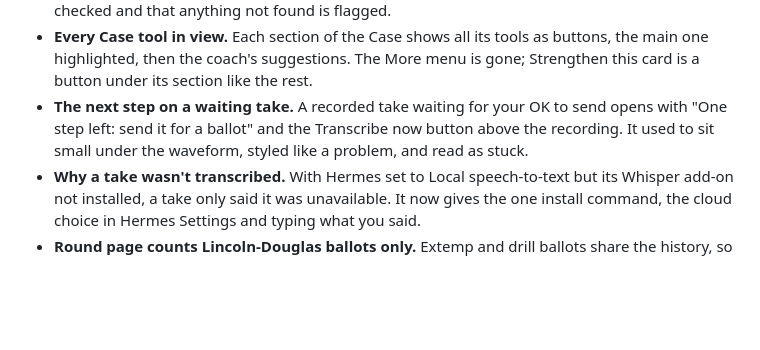
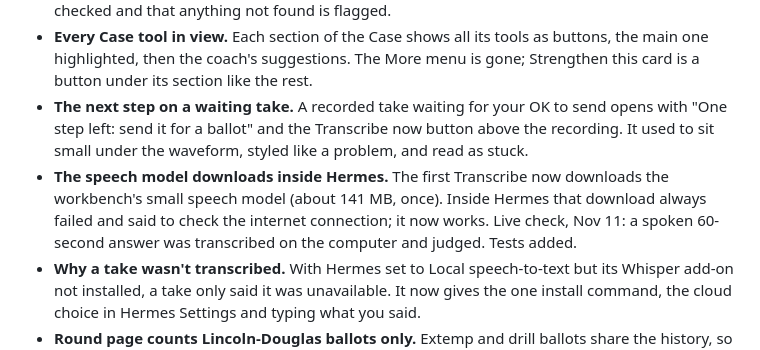
Before and after one commit to Dgardenhire/hermes-ld-workbench, a Markdown page: CHANGELOG.md, the part around the change. Rendered like a GitHub page; blank space fills up the shorter version.

Commit message:
Paperwork: the speech model download fix
Co-Authored-By: Claude Opus 5.5 <noreply@anthropic.com>

```diff
--- a/CHANGELOG.md
+++ b/CHANGELOG.md
@@ -15,6 +15,7 @@
 - **Settings** no longer says "with every citation, quote and number checked"; it says what is checked and that anything not found is flagged.
 - **Every Case tool in view.** Each section of the Case shows all its tools as buttons, the main one highlighted, then the coach's suggestions. The More menu is gone; Strengthen this card is a button under its section like the rest.
 - **The next step on a waiting take.** A recorded take waiting for your OK to send opens with "One step left: send it for a ballot" and the Transcribe now button above the recording. It used to sit small under the waveform, styled like a problem, and read as stuck.
+- **The speech model downloads inside Hermes.** The first Transcribe now downloads the workbench's small speech model (about 141 MB, once). Inside Hermes that download always failed and said to check the internet connection; it now works. Live check, Nov 11: a spoken 60-second answer was transcribed on the computer and judged. Tests added.
 - **Why a take wasn't transcribed.** With Hermes set to Local speech-to-text but its Whisper add-on not installed, a take only said it was unavailable. It now gives the one install command, the cloud choice in Hermes Settings and typing what you said.
 - **Round page counts Lincoln-Douglas ballots only.** Extemp and drill ballots share the history, so one showed on the Round page as a Lincoln-Douglas ballot reading "Decided on undefined". The count and the last ballot card now cover Lincoln-Douglas rounds only, and the card no longer prints a missing speech name.
 - **Manual** in the top row, beside Coach, opens the manual on linchpin.studio in your browser.
```
Also changed, not shown: docs/catalog/PR-DESCRIPTION.md (+1 -0 lines).
